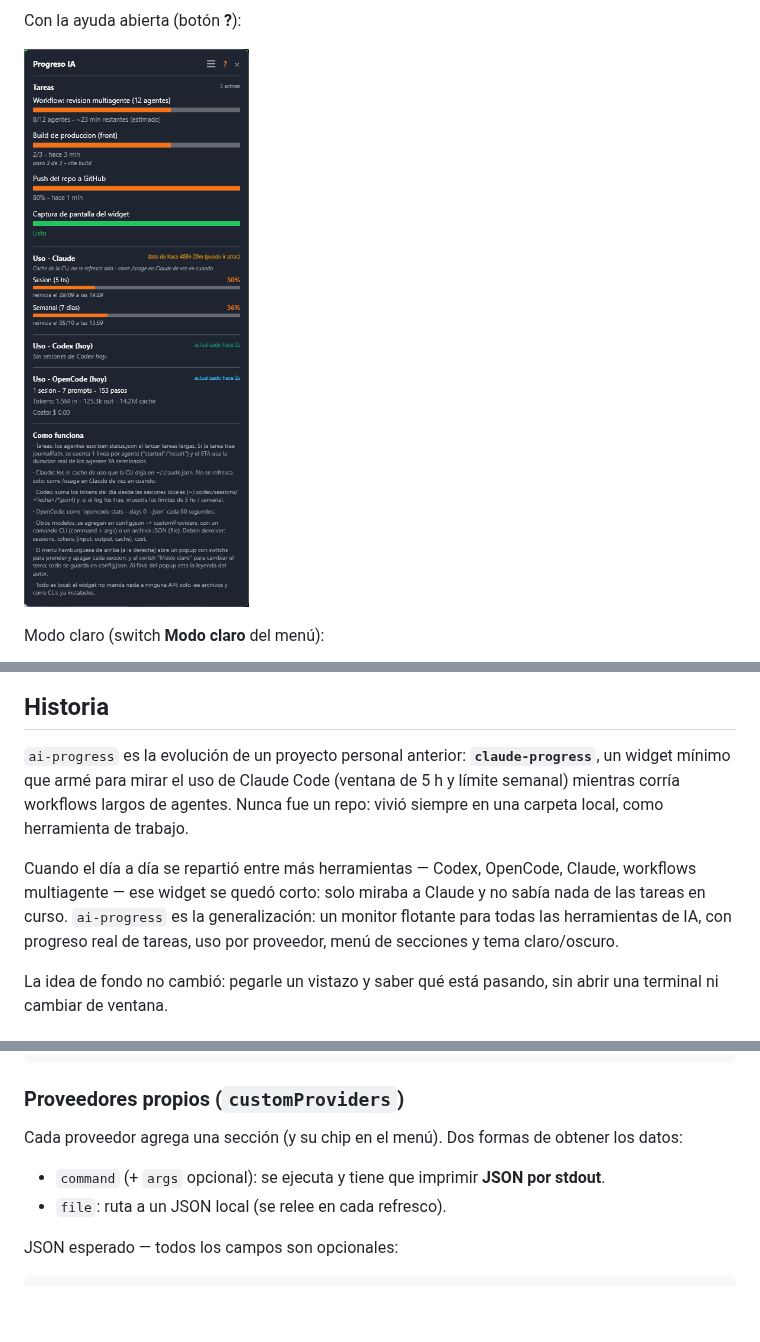
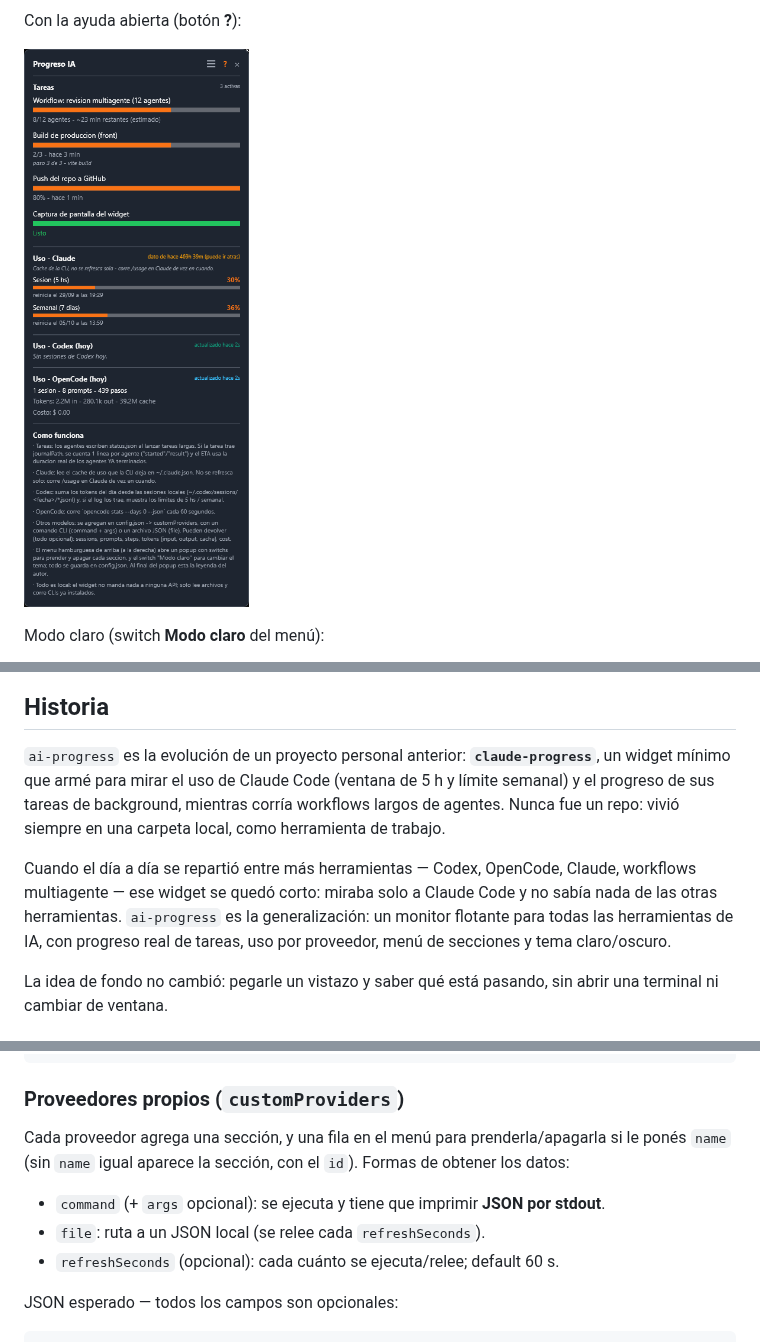
Before and after one commit to lucabaello1998/ai-progress, a Markdown page: README.md, 3 parts joined by grey strips. GitHub-like rendering; pictures changed too: docs/screenshot-ayuda.png; blank space fills up the shorter version.

Commit message:
Hardening post-gauntlet: tema sin restos, config a prueba de balas, status defensivo
- Separadores de seccion: se repintan al cambiar de tema (lista de separadores + Repintar-Tema)
- config.json: backup config.json.bak si el JSON no parsea; merge preserva claves desconocidas
  y unifica capitalizacion; claves case-insensitive (Convertir-MapaCI); refreshSeconds validados
  (TryParse >0 en built-ins; 1s-24h en customProviders)
- status.json: parseo numerico defensivo (Convertir-Numero/Entero, clamp +-1e9): basura no
  rompe filas ni spamea errores por tick
- README: Historia corregida (claude-progress tambien mostraba tareas), customProviders
  precisado, nota de licencia, captura de ayuda regenerada; colorDim del tema claro mas oscuro

```diff
--- a/README.md
+++ b/README.md
@@ -36,14 +36,14 @@ Modo claro (switch **Modo claro** del menú):
 ## Historia
 
 `ai-progress` es la evolución de un proyecto personal anterior: **`claude-progress`**, un widget
-mínimo que armé para mirar el uso de Claude Code (ventana de 5 h y límite semanal) mientras corría
-workflows largos de agentes. Nunca fue un repo: vivió siempre en una carpeta local, como
-herramienta de trabajo.
+mínimo que armé para mirar el uso de Claude Code (ventana de 5 h y límite semanal) y el progreso
+de sus tareas de background, mientras corría workflows largos de agentes. Nunca fue un repo: vivió
+siempre en una carpeta local, como herramienta de trabajo.
 
 Cuando el día a día se repartió entre más herramientas — Codex, OpenCode, Claude, workflows
-multiagente — ese widget se quedó corto: solo miraba a Claude y no sabía nada de las tareas en
-curso. `ai-progress` es la generalización: un monitor flotante para todas las herramientas de IA,
-con progreso real de tareas, uso por proveedor, menú de secciones y tema claro/oscuro.
+multiagente — ese widget se quedó corto: miraba solo a Claude Code y no sabía nada de las otras
+herramientas. `ai-progress` es la generalización: un monitor flotante para todas las herramientas
+de IA, con progreso real de tareas, uso por proveedor, menú de secciones y tema claro/oscuro.
 
 La idea de fondo no cambió: pegarle un vistazo y saber qué está pasando, sin abrir una terminal ni
 cambiar de ventana.
@@ -117,10 +117,12 @@ propio widget lo reescribe cuando usás el menú hamburguesa o el botón **?**.
 
 ### Proveedores propios (`customProviders`)
 
-Cada proveedor agrega una sección (y su chip en el menú). Dos formas de obtener los datos:
+Cada proveedor agrega una sección, y una fila en el menú para prenderla/apagarla si le ponés
+`name` (sin `name` igual aparece la sección, con el `id`). Formas de obtener los datos:
 
 - `command` (+ `args` opcional): se ejecuta y tiene que imprimir **JSON por stdout**.
-- `file`: ruta a un JSON local (se relee en cada refresco).
+- `file`: ruta a un JSON local (se relee cada `refreshSeconds`).
+- `refreshSeconds` (opcional): cada cuánto se ejecuta/relee; default 60 s.
 
 JSON esperado — todos los campos son opcionales:
 
```
Also changed, not shown: other parts of README.md (+3 -2 lines), 2 other files.
